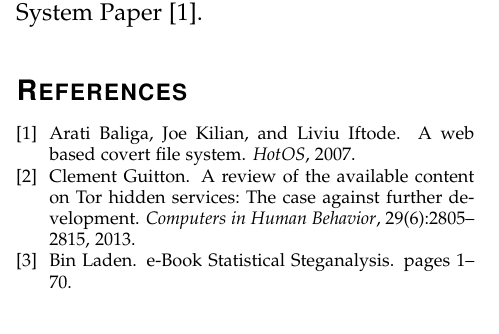
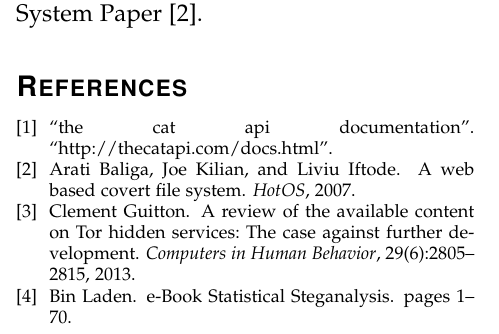
Before and after one commit to gorhack/webStegFS_project, a LaTeX paper (paper/covertfs.tex, which reads paper/covertfsrefs.bib): part of one column of page 6 of 7, cut so that both start at the same text. Compiled offline with pdfLaTeX.

Commit message:
Added cat api source
-Added source for Cat API documentation

```diff
--- a/paper/covertfsrefs.bib
+++ b/paper/covertfsrefs.bib
@@ -75,3 +75,7 @@
 url = {http://portal.acm.org/citation.cfm?id=1361409},
 year = {2007}
 }
+@misc{CatAPIDoc,
+title={``The Cat API Documentation''},
+howpublished={``http://thecatapi.com/docs.html''}
+}
```
Also changed, not shown: paper/stegPart.tex (+1 -1 lines), paper/covertfs.pdf.
